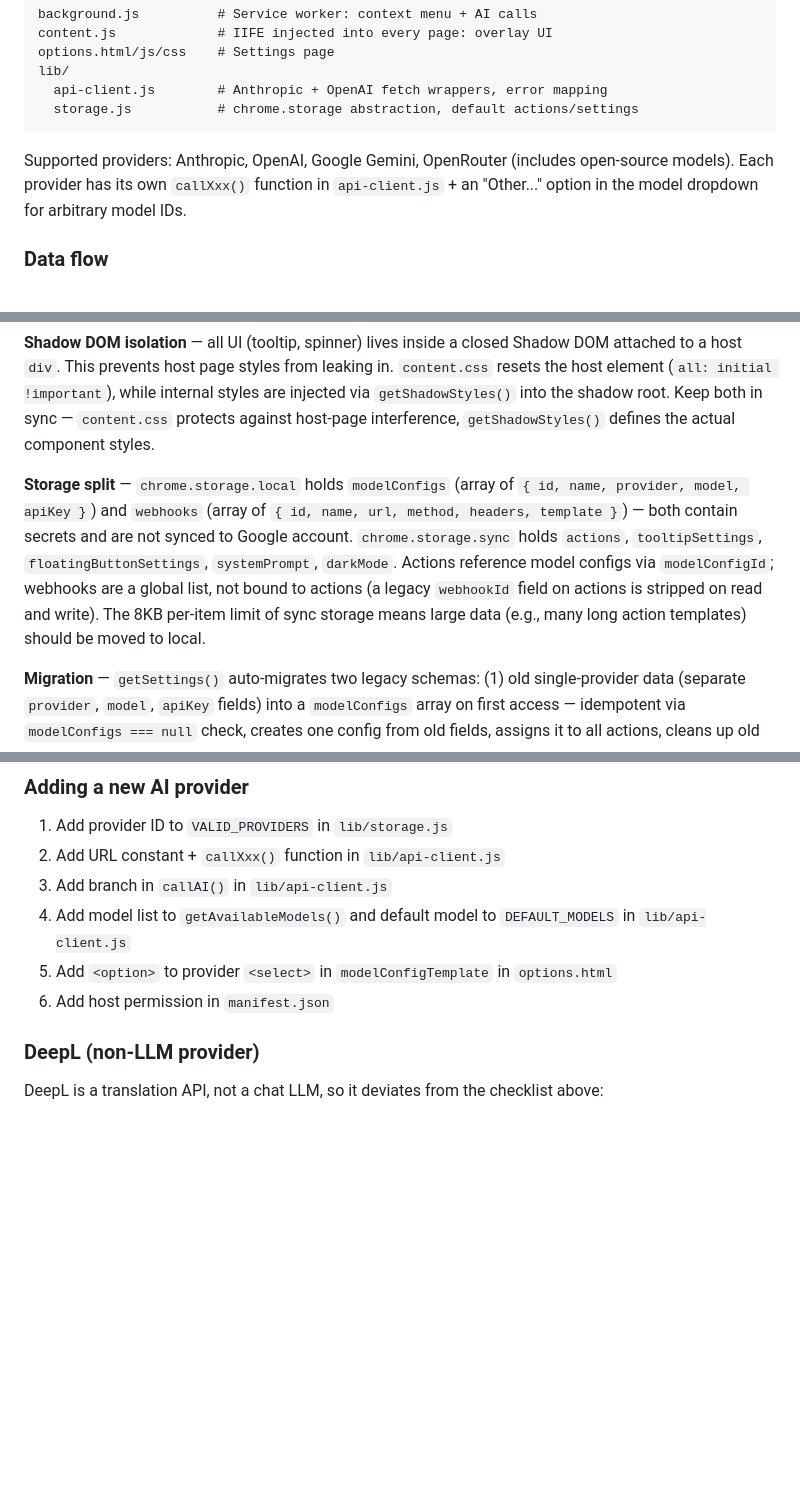
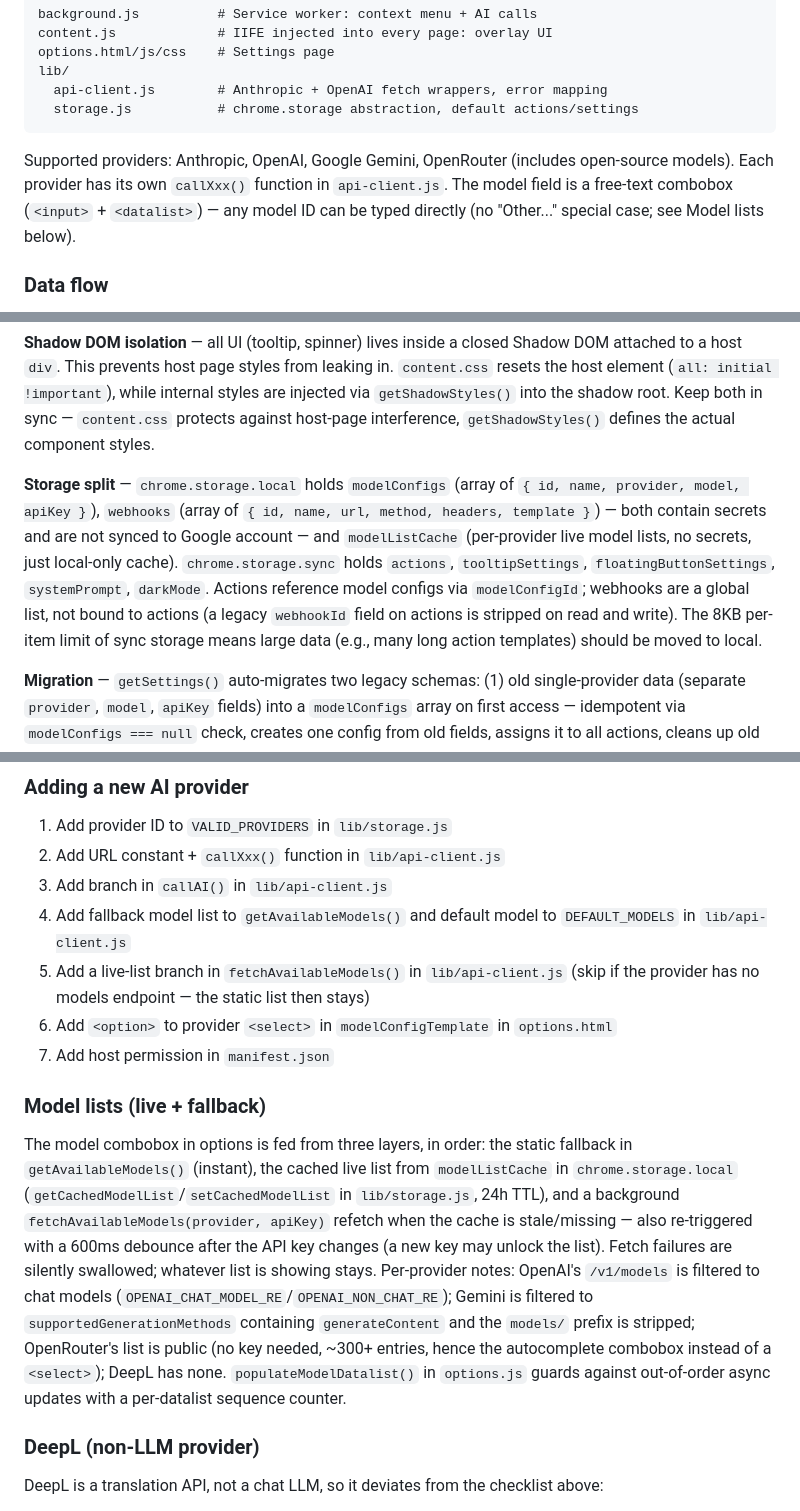
Before and after one commit to tompopielarczyk/contexthelper, a Markdown page: CLAUDE.md, 3 parts joined by grey strips. Rendered like a GitHub page; blank space fills up the shorter version.

Commit message:
Document live model lists in CLAUDE.md
Co-Authored-By: Claude Fable 5 <noreply@anthropic.com>

````diff
--- a/CLAUDE.md
+++ b/CLAUDE.md
@@ -23,7 +23,7 @@ lib/
   storage.js           # chrome.storage abstraction, default actions/settings
 ```
 
-Supported providers: Anthropic, OpenAI, Google Gemini, OpenRouter (includes open-source models). Each provider has its own `callXxx()` function in `api-client.js` + an "Other..." option in the model dropdown for arbitrary model IDs.
+Supported providers: Anthropic, OpenAI, Google Gemini, OpenRouter (includes open-source models). Each provider has its own `callXxx()` function in `api-client.js`. The model field is a free-text combobox (`<input>` + `<datalist>`) — any model ID can be typed directly (no "Other..." special case; see Model lists below).
 
 ### Data flow
 
@@ -54,7 +54,7 @@ Two message types flow the other way (content script → background, `chrome.run
 
 **Shadow DOM isolation** — all UI (tooltip, spinner) lives inside a closed Shadow DOM attached to a host `div`. This prevents host page styles from leaking in. `content.css` resets the host element (`all: initial !important`), while internal styles are injected via `getShadowStyles()` into the shadow root. Keep both in sync — `content.css` protects against host-page interference, `getShadowStyles()` defines the actual component styles.
 
-**Storage split** — `chrome.storage.local` holds `modelConfigs` (array of `{ id, name, provider, model, apiKey }`) and `webhooks` (array of `{ id, name, url, method, headers, template }`) — both contain secrets and are not synced to Google account. `chrome.storage.sync` holds `actions`, `tooltipSettings`, `floatingButtonSettings`, `systemPrompt`, `darkMode`. Actions reference model configs via `modelConfigId`; webhooks are a global list, not bound to actions (a legacy `webhookId` field on actions is stripped on read and write). The 8KB per-item limit of sync storage means large data (e.g., many long action templates) should be moved to local.
+**Storage split** — `chrome.storage.local` holds `modelConfigs` (array of `{ id, name, provider, model, apiKey }`), `webhooks` (array of `{ id, name, url, method, headers, template }`) — both contain secrets and are not synced to Google account — and `modelListCache` (per-provider live model lists, no secrets, just local-only cache). `chrome.storage.sync` holds `actions`, `tooltipSettings`, `floatingButtonSettings`, `systemPrompt`, `darkMode`. Actions reference model configs via `modelConfigId`; webhooks are a global list, not bound to actions (a legacy `webhookId` field on actions is stripped on read and write). The 8KB per-item limit of sync storage means large data (e.g., many long action templates) should be moved to local.
 
 **Migration** — `getSettings()` auto-migrates two legacy schemas: (1) old single-provider data (separate `provider`, `model`, `apiKey` fields) into a `modelConfigs` array on first access — idempotent via `modelConfigs === null` check, creates one config from old fields, assigns it to all actions, cleans up old keys. (2) Legacy boolean `darkMode` is mapped to the tri-state form: `true` → `'dark'`, `false` → `'auto'`. New installs default to `'auto'`, which follows `prefers-color-scheme` via `matchMedia` (re-applied on system theme change while in `'auto'`).
 
@@ -120,9 +120,14 @@ A third trigger path besides the context menu and keyboard shortcuts: select tex
 1. Add provider ID to `VALID_PROVIDERS` in `lib/storage.js`
 2. Add URL constant + `callXxx()` function in `lib/api-client.js`
 3. Add branch in `callAI()` in `lib/api-client.js`
-4. Add model list to `getAvailableModels()` and default model to `DEFAULT_MODELS` in `lib/api-client.js`
-5. Add `<option>` to provider `<select>` in `modelConfigTemplate` in `options.html`
-6. Add host permission in `manifest.json`
+4. Add fallback model list to `getAvailableModels()` and default model to `DEFAULT_MODELS` in `lib/api-client.js`
+5. Add a live-list branch in `fetchAvailableModels()` in `lib/api-client.js` (skip if the provider has no models endpoint — the static list then stays)
+6. Add `<option>` to provider `<select>` in `modelConfigTemplate` in `options.html`
+7. Add host permission in `manifest.json`
+
+### Model lists (live + fallback)
+
+The model combobox in options is fed from three layers, in order: the static fallback in `getAvailableModels()` (instant), the cached live list from `modelListCache` in `chrome.storage.local` (`getCachedModelList`/`setCachedModelList` in `lib/storage.js`, 24h TTL), and a background `fetchAvailableModels(provider, apiKey)` refetch when the cache is stale/missing — also re-triggered with a 600ms debounce after the API key changes (a new key may unlock the list). Fetch failures are silently swallowed; whatever list is showing stays. Per-provider notes: OpenAI's `/v1/models` is filtered to chat models (`OPENAI_CHAT_MODEL_RE`/`OPENAI_NON_CHAT_RE`); Gemini is filtered to `supportedGenerationMethods` containing `generateContent` and the `models/` prefix is stripped; OpenRouter's list is public (no key needed, ~300+ entries, hence the autocomplete combobox instead of a `<select>`); DeepL has none. `populateModelDatalist()` in `options.js` guards against out-of-order async updates with a per-datalist sequence counter.
 
 ### DeepL (non-LLM provider)
 
````
